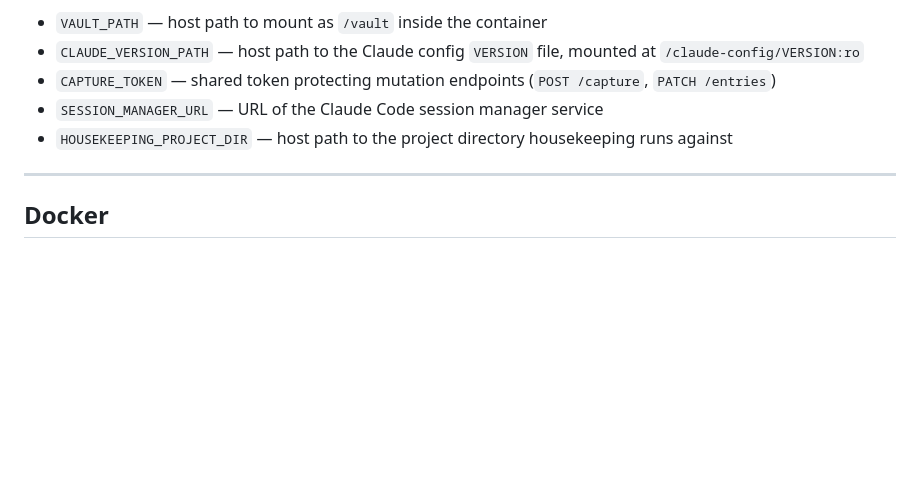
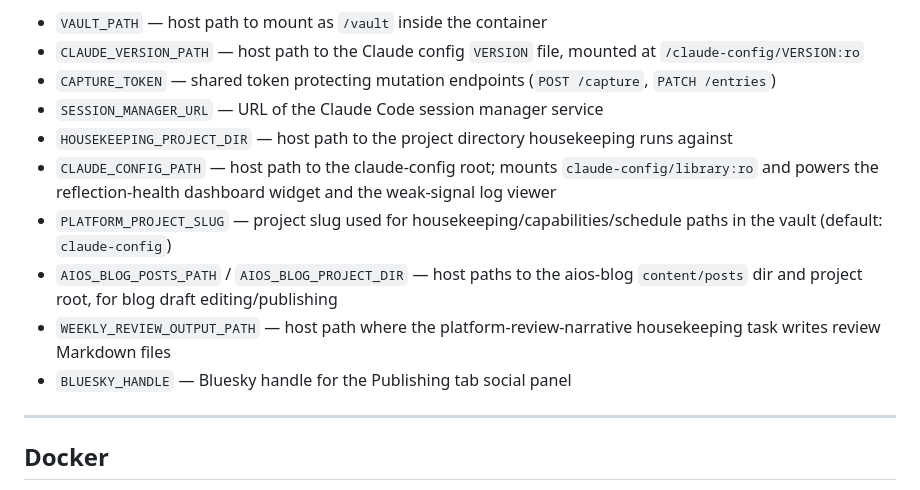
Before and after one commit to theryancoleman/ikeos, a Markdown page: CLAUDE.md, the part around the change. Drawn GitHub-style; blank space fills up the shorter version.

Commit message:
docs: sync CLAUDE.md env var list with .env.example
CLAUDE_CONFIG_PATH, PLATFORM_PROJECT_SLUG, AIOS_BLOG_POSTS_PATH/PROJECT_DIR,
WEEKLY_REVIEW_OUTPUT_PATH, and BLUESKY_HANDLE were all real, functioning
env vars missing from the documented list, risking wasted config changes
from agents assuming they didn't exist.

```diff
--- a/CLAUDE.md
+++ b/CLAUDE.md
@@ -77,6 +77,11 @@ Key variables:
 - `CAPTURE_TOKEN` — shared token protecting mutation endpoints (`POST /capture`, `PATCH /entries`)
 - `SESSION_MANAGER_URL` — URL of the Claude Code session manager service
 - `HOUSEKEEPING_PROJECT_DIR` — host path to the project directory housekeeping runs against
+- `CLAUDE_CONFIG_PATH` — host path to the claude-config root; mounts `claude-config/library:ro` and powers the reflection-health dashboard widget and the weak-signal log viewer
+- `PLATFORM_PROJECT_SLUG` — project slug used for housekeeping/capabilities/schedule paths in the vault (default: `claude-config`)
+- `AIOS_BLOG_POSTS_PATH` / `AIOS_BLOG_PROJECT_DIR` — host paths to the aios-blog `content/posts` dir and project root, for blog draft editing/publishing
+- `WEEKLY_REVIEW_OUTPUT_PATH` — host path where the platform-review-narrative housekeeping task writes review Markdown files
+- `BLUESKY_HANDLE` — Bluesky handle for the Publishing tab social panel
 
 ---
 
```
